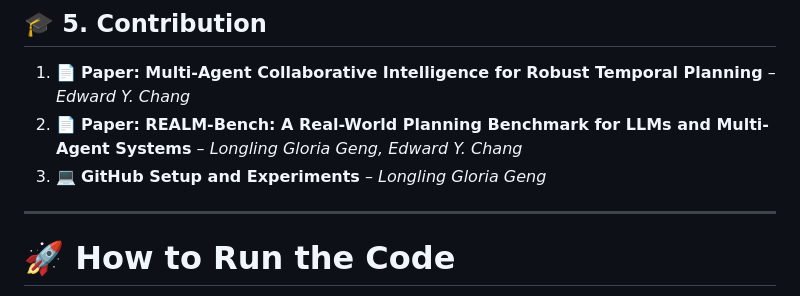
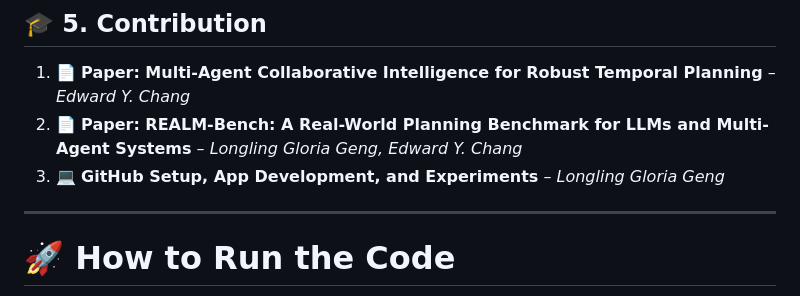
Before and after one commit to genglongling/CS224G-MACI-for-Stock-Prediction, a Markdown page: README.md, the part around the change. Rendered like a GitHub page.

```diff
--- a/README.md
+++ b/README.md
@@ -126,7 +126,7 @@ All experiments will utilize publicly available data from sources like:
 
 1. 📄 **Paper: Multi-Agent Collaborative Intelligence for Robust Temporal Planning** – *Edward Y. Chang*
 2. 📄 **Paper: REALM-Bench: A Real-World Planning Benchmark for LLMs and Multi-Agent Systems** – *Longling Gloria Geng, Edward Y. Chang*
-3. 💻 **GitHub Setup and Experiments** – *Longling Gloria Geng*
+3. 💻 **GitHub Setup, App Development, and Experiments** – *Longling Gloria Geng*
 
 ---
 # 🚀 How to Run the Code
```
